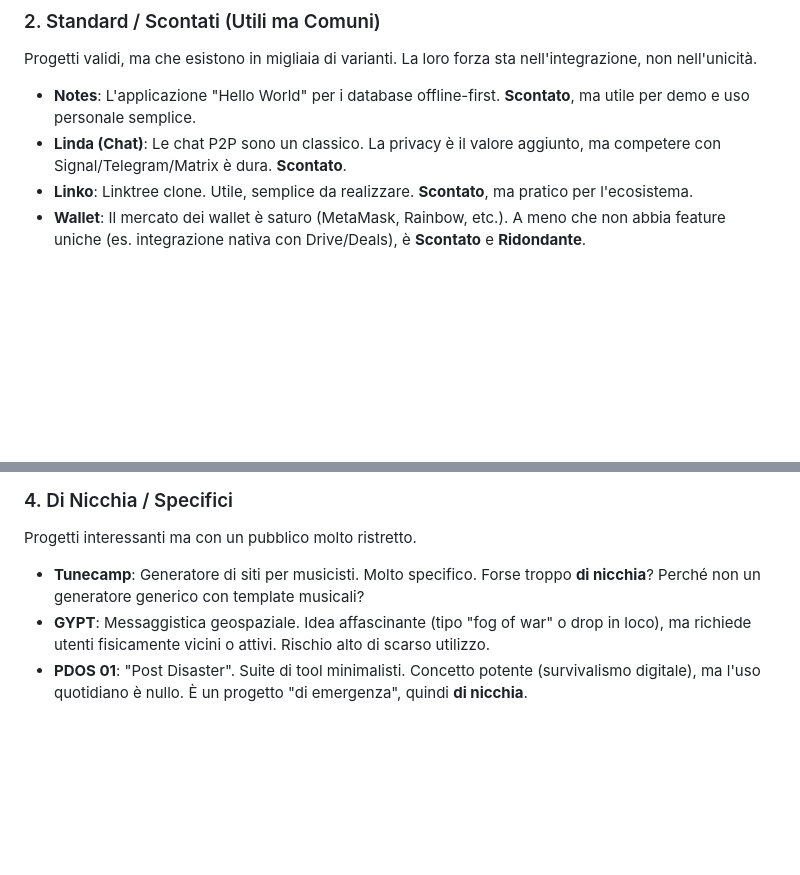
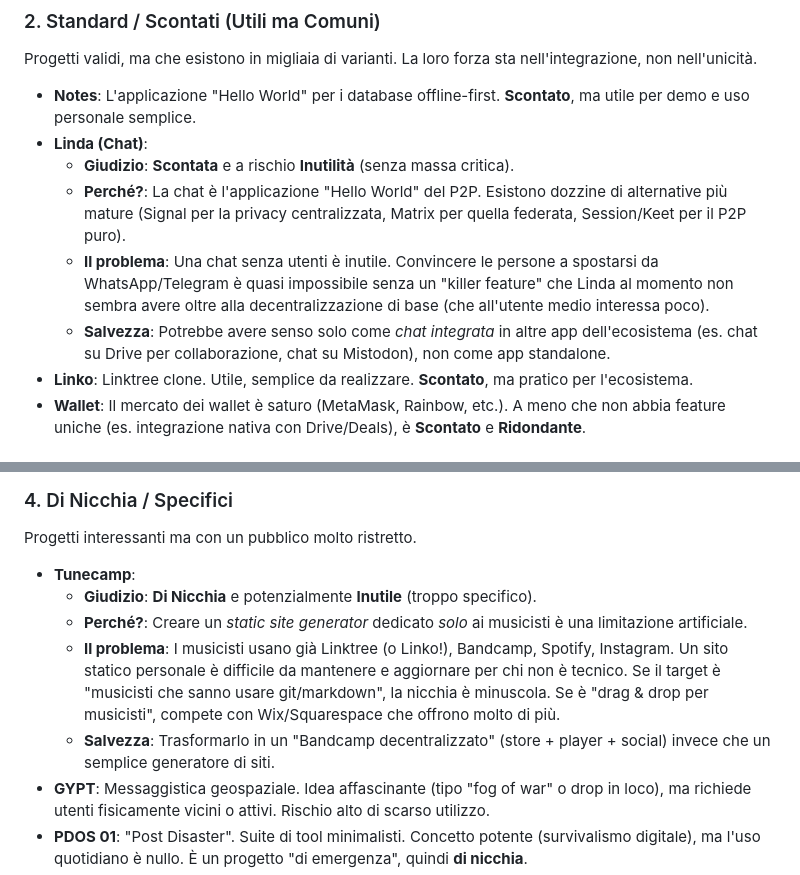
Before and after one commit to scobru/shogun-landing, a Markdown page: ANALYSIS.md, 2 parts joined by grey strips. GitHub-like rendering; blank space fills up the shorter version.

Commit message:
Update ANALYSIS.md with reasoning for Linda and Tunecamp
Co-authored-by: scobru <1079164+scobru@users.noreply.github.com>

```diff
--- a/ANALYSIS.md
+++ b/ANALYSIS.md
@@ -20,7 +20,11 @@ Questi progetti sono essenziali per l'ecosistema o risolvono problemi reali in m
 Progetti validi, ma che esistono in migliaia di varianti. La loro forza sta nell'integrazione, non nell'unicità.
 
 *   **Notes**: L'applicazione "Hello World" per i database offline-first. **Scontato**, ma utile per demo e uso personale semplice.
-*   **Linda (Chat)**: Le chat P2P sono un classico. La privacy è il valore aggiunto, ma competere con Signal/Telegram/Matrix è dura. **Scontato**.
+*   **Linda (Chat)**:
+    *   **Giudizio**: **Scontata** e a rischio **Inutilità** (senza massa critica).
+    *   **Perché?**: La chat è l'applicazione "Hello World" del P2P. Esistono dozzine di alternative più mature (Signal per la privacy centralizzata, Matrix per quella federata, Session/Keet per il P2P puro).
+    *   **Il problema**: Una chat senza utenti è inutile. Convincere le persone a spostarsi da WhatsApp/Telegram è quasi impossibile senza un "killer feature" che Linda al momento non sembra avere oltre alla decentralizzazione di base (che all'utente medio interessa poco).
+    *   **Salvezza**: Potrebbe avere senso solo come *chat integrata* in altre app dell'ecosistema (es. chat su Drive per collaborazione, chat su Mistodon), non come app standalone.
 *   **Linko**: Linktree clone. Utile, semplice da realizzare. **Scontato**, ma pratico per l'ecosistema.
 *   **Wallet**: Il mercato dei wallet è saturo (MetaMask, Rainbow, etc.). A meno che non abbia feature uniche (es. integrazione nativa con Drive/Deals), è **Scontato** e **Ridondante**.
 
@@ -36,7 +40,11 @@ Progetti che richiedono un forte effetto rete o che affrontano sfide tecniche en
 
 Progetti interessanti ma con un pubblico molto ristretto.
 
-*   **Tunecamp**: Generatore di siti per musicisti. Molto specifico. Forse troppo **di nicchia**? Perché non un generatore generico con template musicali?
+*   **Tunecamp**:
+    *   **Giudizio**: **Di Nicchia** e potenzialmente **Inutile** (troppo specifico).
+    *   **Perché?**: Creare un *static site generator* dedicato *solo* ai musicisti è una limitazione artificiale.
+    *   **Il problema**: I musicisti usano già Linktree (o Linko!), Bandcamp, Spotify, Instagram. Un sito statico personale è difficile da mantenere e aggiornare per chi non è tecnico. Se il target è "musicisti che sanno usare git/markdown", la nicchia è minuscola. Se è "drag & drop per musicisti", compete con Wix/Squarespace che offrono molto di più.
+    *   **Salvezza**: Trasformarlo in un "Bandcamp decentralizzato" (store + player + social) invece che un semplice generatore di siti.
 *   **GYPT**: Messaggistica geospaziale. Idea affascinante (tipo "fog of war" o drop in loco), ma richiede utenti fisicamente vicini o attivi. Rischio alto di scarso utilizzo.
 *   **PDOS 01**: "Post Disaster". Suite di tool minimalisti. Concetto potente (survivalismo digitale), ma l'uso quotidiano è nullo. È un progetto "di emergenza", quindi **di nicchia**.
 *   **Deals**: Storage deals on-chain. Sembra l'infrastruttura economica per Drive. Se separato, potrebbe confondere l'utente finale (**Ridondante** rispetto a Drive come interfaccia?).
```
